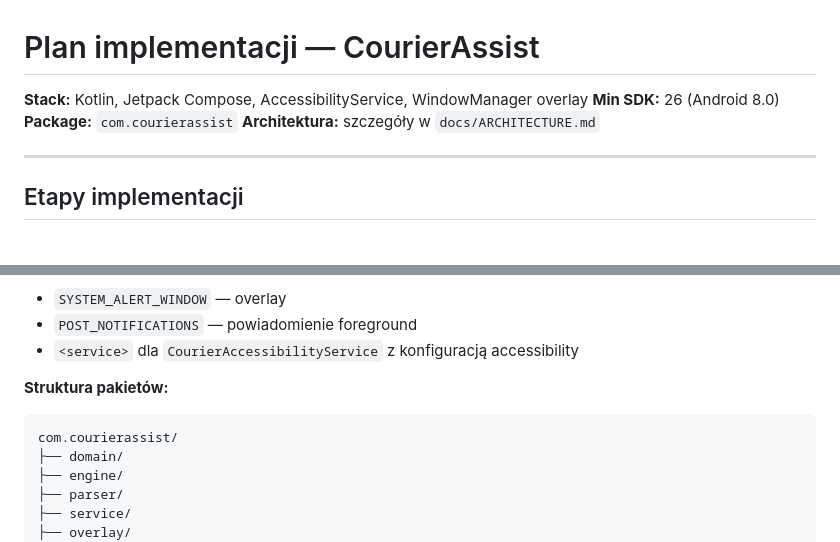
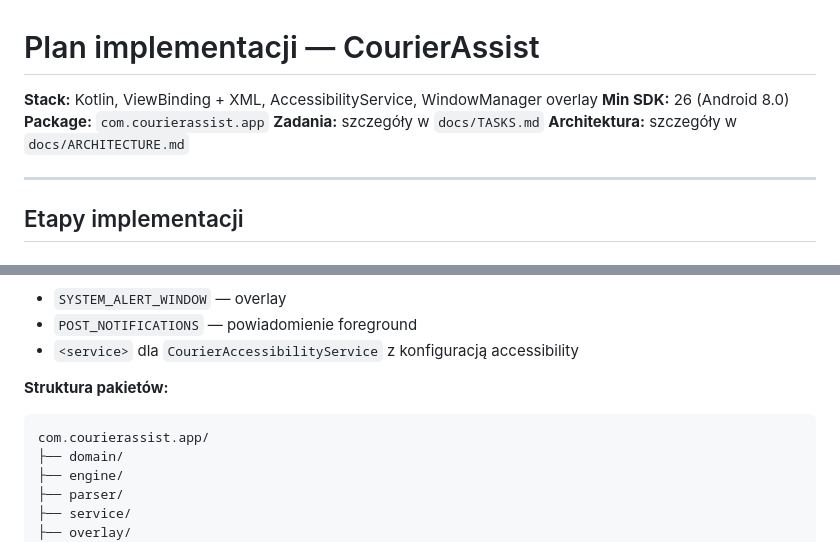
Before and after one commit to kris20032/OrderPilot-App, a Markdown page: docs/PLAN.md, 2 parts joined by grey strips. Drawn GitHub-style.

Commit message:
Docs: Dodano TASKS.md + ujednolicono package i UI we wszystkich docs

````diff
--- a/docs/PLAN.md
+++ b/docs/PLAN.md
@@ -1,8 +1,9 @@
 # Plan implementacji — CourierAssist
 
-**Stack:** Kotlin, Jetpack Compose, AccessibilityService, WindowManager overlay
+**Stack:** Kotlin, ViewBinding + XML, AccessibilityService, WindowManager overlay
 **Min SDK:** 26 (Android 8.0)
-**Package:** `com.courierassist`
+**Package:** `com.courierassist.app`
+**Zadania:** szczegóły w `docs/TASKS.md`
 **Architektura:** szczegóły w `docs/ARCHITECTURE.md`
 
 ---
@@ -23,7 +24,7 @@ Stworzyć nowy projekt Android Studio (Empty Activity, Kotlin, Gradle KTS).
 
 **Struktura pakietów:**
 ```
-com.courierassist/
+com.courierassist.app/
 ├── domain/
 ├── engine/
 ├── parser/
````
Also changed, not shown: docs/ARCHITECTURE.md (+1 -1 lines), docs/TASKS.md (added, +240 -0 lines).
